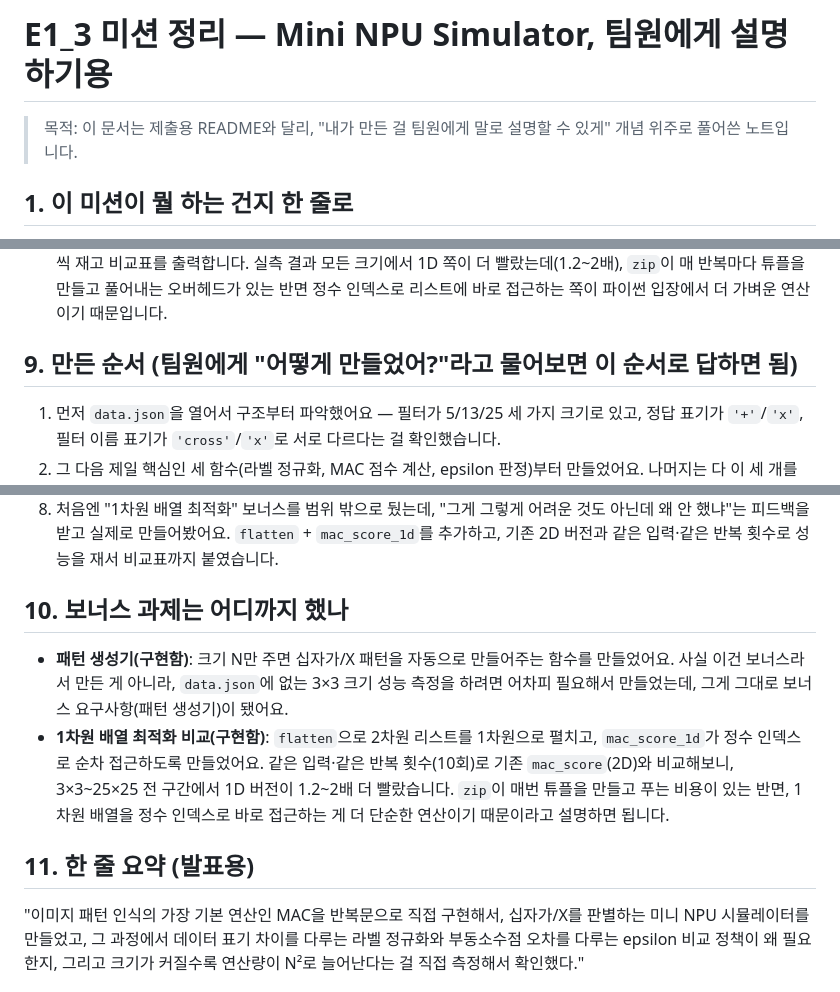
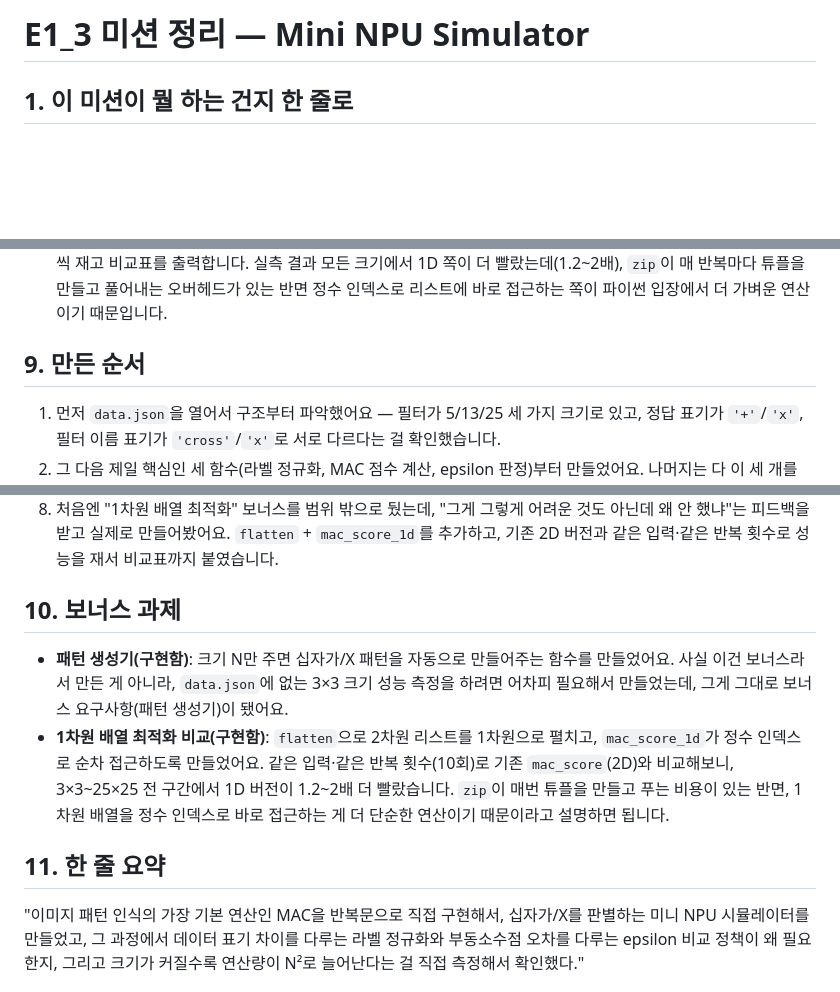
Before and after one commit to Islajin/Isla_Codyssey, a Markdown page: E1_3/docs/notion_summary.md, 3 parts joined by grey strips. Drawn GitHub-style; blank space fills up the shorter version.

```diff
--- a/E1_3/docs/notion_summary.md
+++ b/E1_3/docs/notion_summary.md
@@ -1,6 +1,4 @@
-# E1_3 미션 정리 — Mini NPU Simulator, 팀원에게 설명하기용
-
-> 목적: 이 문서는 제출용 README와 달리, "내가 만든 걸 팀원에게 말로 설명할 수 있게" 개념 위주로 풀어쓴 노트입니다.
+# E1_3 미션 정리 — Mini NPU Simulator
 
 ## 1. 이 미션이 뭘 하는 건지 한 줄로
 
@@ -189,7 +187,7 @@ def mac_score_1d(pattern_flat, filter_flat, n):
 - `mac_score_1d`는 `mac_score`처럼 `zip`으로 행/열을 짝짓는 대신, `range(n * n)`으로 인덱스 하나만 늘려가며 두 1차원 리스트의 같은 위치를 곱해서 더합니다. 2차원이든 1차원이든 값 자체는 똑같이 저장돼 있고 "어떻게 접근하느냐"만 다른 거라, 계산 결과는 두 함수 다 완전히 동일합니다(직접 비교해서 확인함).
 - 모드 2 성능 분석에서 같은 패턴/필터를 `flatten`으로 바꿔서 `mac_score`(2D)와 `mac_score_1d`(1D)를 각각 10회씩 재고 비교표를 출력합니다. 실측 결과 모든 크기에서 1D 쪽이 더 빨랐는데(1.2~2배), `zip`이 매 반복마다 튜플을 만들고 풀어내는 오버헤드가 있는 반면 정수 인덱스로 리스트에 바로 접근하는 쪽이 파이썬 입장에서 더 가벼운 연산이기 때문입니다.
 
-## 9. 만든 순서 (팀원에게 "어떻게 만들었어?"라고 물어보면 이 순서로 답하면 됨)
+## 9. 만든 순서
 
 1. 먼저 `data.json`을 열어서 구조부터 파악했어요 — 필터가 5/13/25 세 가지 크기로 있고, 정답 표기가 `'+'`/`'x'`, 필터 이름 표기가 `'cross'`/`'x'`로 서로 다르다는 걸 확인했습니다.
 2. 그 다음 제일 핵심인 세 함수(라벨 정규화, MAC 점수 계산, epsilon 판정)부터 만들었어요. 나머지는 다 이 세 개를 조합하는 일이라서요.
@@ -200,11 +198,11 @@ def mac_score_1d(pattern_flat, filter_flat, n):
 7. 마지막으로 실제 `data.json`을 돌려서 나온 진짜 결과(몇 개 통과했는지, 왜 실패했는지)를 가지고 README와 이 문서를 썼어요. 추측이 아니라 실제로 실행해본 결과를 그대로 옮긴 거예요.
 8. 처음엔 "1차원 배열 최적화" 보너스를 범위 밖으로 뒀는데, "그게 그렇게 어려운 것도 아닌데 왜 안 했냐"는 피드백을 받고 실제로 만들어봤어요. `flatten` + `mac_score_1d`를 추가하고, 기존 2D 버전과 같은 입력·같은 반복 횟수로 성능을 재서 비교표까지 붙였습니다.
 
-## 10. 보너스 과제는 어디까지 했나
+## 10. 보너스 과제
 
 - **패턴 생성기(구현함)**: 크기 N만 주면 십자가/X 패턴을 자동으로 만들어주는 함수를 만들었어요. 사실 이건 보너스라서 만든 게 아니라, `data.json`에 없는 3×3 크기 성능 측정을 하려면 어차피 필요해서 만들었는데, 그게 그대로 보너스 요구사항(패턴 생성기)이 됐어요.
 - **1차원 배열 최적화 비교(구현함)**: `flatten`으로 2차원 리스트를 1차원으로 펼치고, `mac_score_1d`가 정수 인덱스로 순차 접근하도록 만들었어요. 같은 입력·같은 반복 횟수(10회)로 기존 `mac_score`(2D)와 비교해보니, 3×3~25×25 전 구간에서 1D 버전이 1.2~2배 더 빨랐습니다. `zip`이 매번 튜플을 만들고 푸는 비용이 있는 반면, 1차원 배열을 정수 인덱스로 바로 접근하는 게 더 단순한 연산이기 때문이라고 설명하면 됩니다.
 
-## 11. 한 줄 요약 (발표용)
+## 11. 한 줄 요약
 
 "이미지 패턴 인식의 가장 기본 연산인 MAC을 반복문으로 직접 구현해서, 십자가/X를 판별하는 미니 NPU 시뮬레이터를 만들었고, 그 과정에서 데이터 표기 차이를 다루는 라벨 정규화와 부동소수점 오차를 다루는 epsilon 비교 정책이 왜 필요한지, 그리고 크기가 커질수록 연산량이 N²로 늘어난다는 걸 직접 측정해서 확인했다."
```
